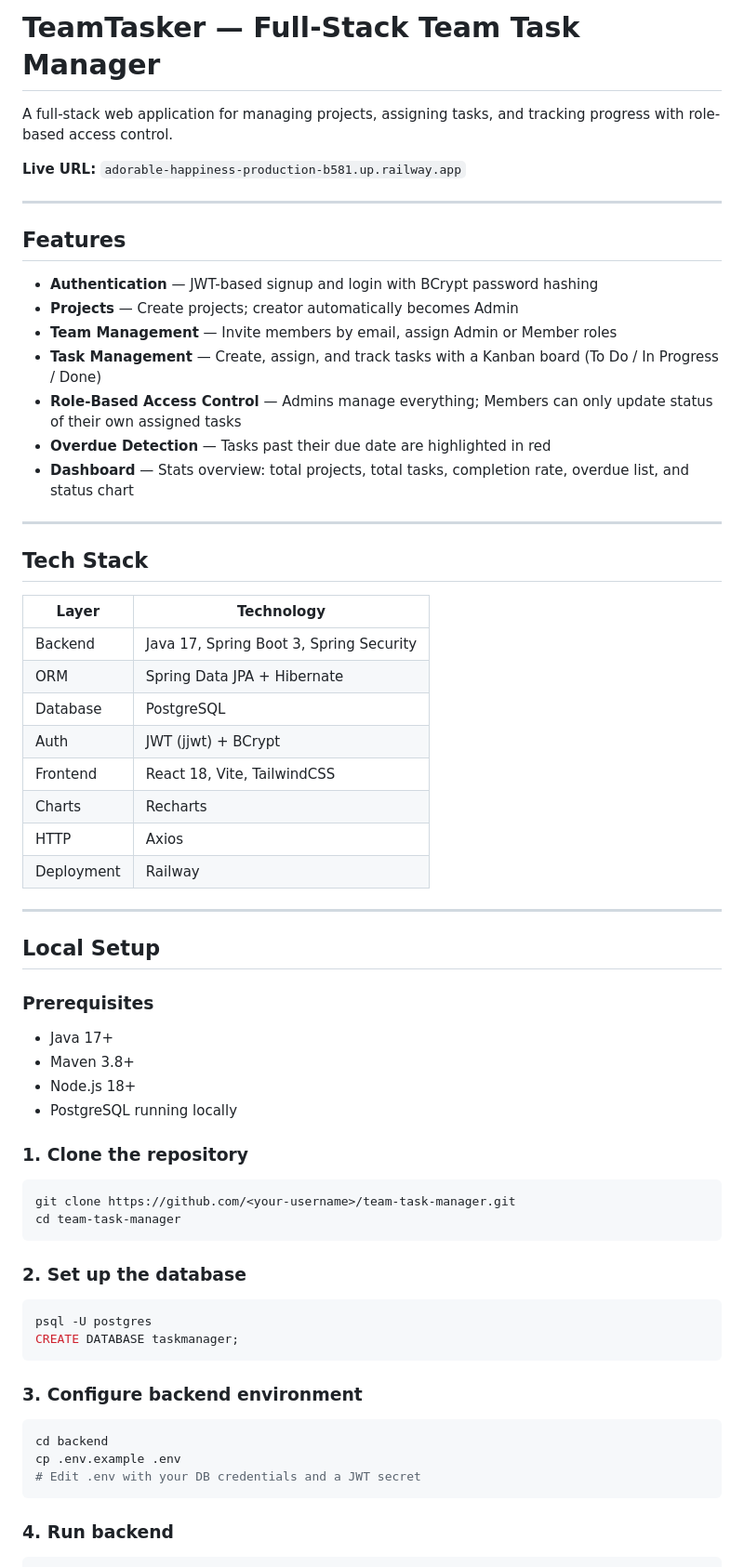
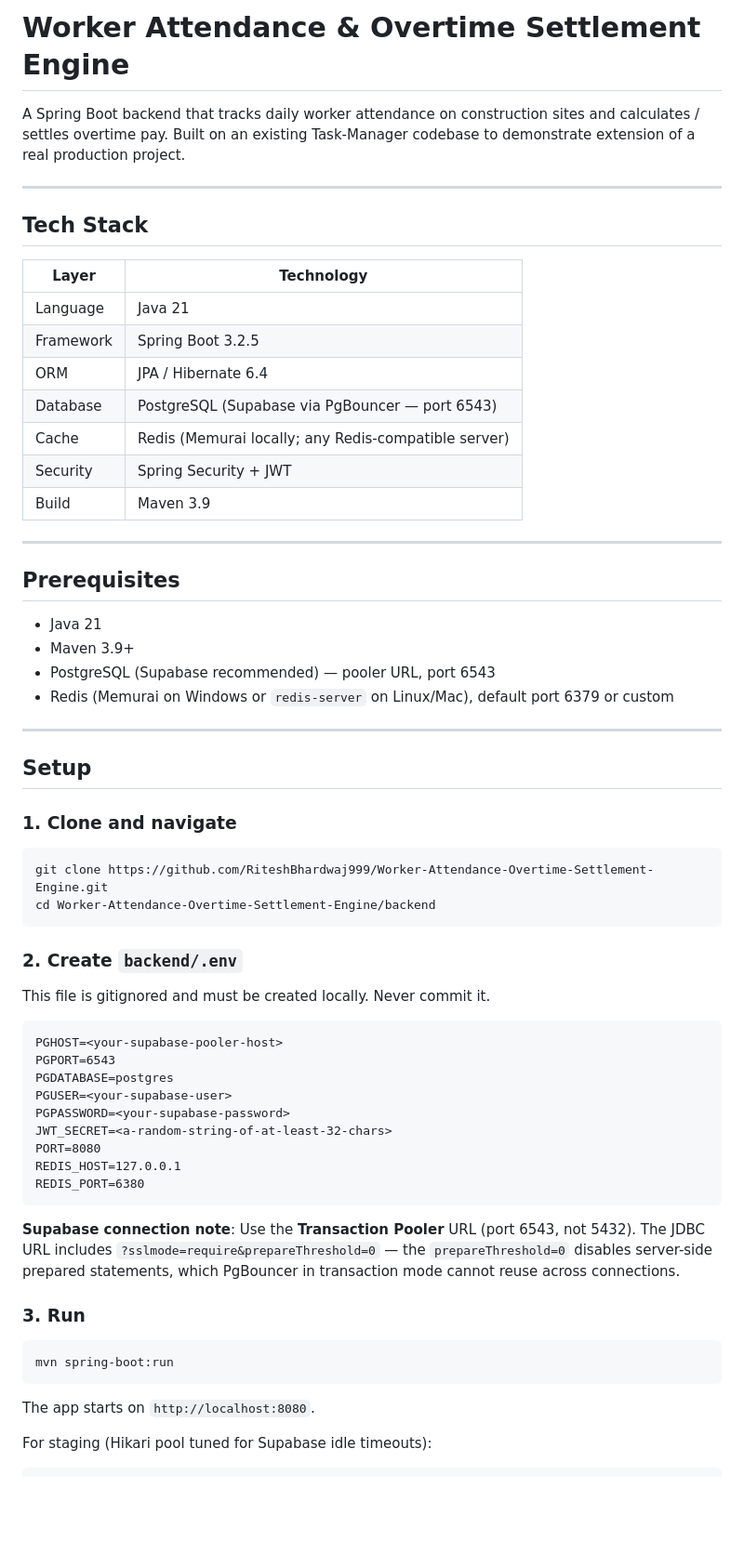
Before and after one commit to RiteshBhardwaj999/Worker-Attendance-Overtime-Settlement-Engine, a Markdown page: README.md, the part around one of its changes. Shown at 93% size. Drawn GitHub-style; blank space fills up the shorter version.

Commit message:
docs: project README with setup, API reference, business rules, ticket fixes

````diff
--- a/README.md
+++ b/README.md
@@ -1,64 +1,67 @@
-# TeamTasker — Full-Stack Team Task Manager
+# Worker Attendance & Overtime Settlement Engine
 
-A full-stack web application for managing projects, assigning tasks, and tracking progress with role-based access control.
-
-**Live URL:** `adorable-happiness-production-b581.up.railway.app`
-
----
-
-## Features
-
-- **Authentication** — JWT-based signup and login with BCrypt password hashing
-- **Projects** — Create projects; creator automatically becomes Admin
-- **Team Management** — Invite members by email, assign Admin or Member roles
-- **Task Management** — Create, assign, and track tasks with a Kanban board (To Do / In Progress / Done)
-- **Role-Based Access Control** — Admins manage everything; Members can only update status of their own assigned tasks
-- **Overdue Detection** — Tasks past their due date are highlighted in red
-- **Dashboard** — Stats overview: total projects, total tasks, completion rate, overdue list, and status chart
+A Spring Boot backend that tracks daily worker attendance on construction sites and calculates / settles overtime pay. Built on an existing Task-Manager codebase to demonstrate extension of a real production project.
 
 ---
 
 ## Tech Stack
 
 | Layer | Technology |
-|-------|-----------|
-| Backend | Java 17, Spring Boot 3, Spring Security |
-| ORM | Spring Data JPA + Hibernate |
-| Database | PostgreSQL |
-| Auth | JWT (jjwt) + BCrypt |
-| Frontend | React 18, Vite, TailwindCSS |
-| Charts | Recharts |
-| HTTP | Axios |
-| Deployment | Railway |
+|---|---|
+| Language | Java 21 |
+| Framework | Spring Boot 3.2.5 |
+| ORM | JPA / Hibernate 6.4 |
+| Database | PostgreSQL (Supabase via PgBouncer — port 6543) |
+| Cache | Redis (Memurai locally; any Redis-compatible server) |
+| Security | Spring Security + JWT |
+| Build | Maven 3.9 |
 
 ---
 
-## Local Setup
+## Prerequisites
 
-### Prerequisites
-- Java 17+
-- Maven 3.8+
-- Node.js 18+
-- PostgreSQL running locally
+- Java 21
+- Maven 3.9+
+- PostgreSQL (Supabase recommended) — pooler URL, port 6543
+- Redis (Memurai on Windows or `redis-server` on Linux/Mac), default port 6379 or custom
 
-### 1. Clone the repository
+---
+
+## Setup
+
+### 1. Clone and navigate
+
 ```bash
-git clone https://github.com/<your-username>/team-task-manager.git
-cd team-task-manager
+git clone https://github.com/RiteshBhardwaj999/Worker-Attendance-Overtime-Settlement-Engine.git
+cd Worker-Attendance-Overtime-Settlement-Engine/backend
 ```
 
-### 2. Set up the database
-```sql
-psql -U postgres
-CREATE DATABASE taskmanager;
+### 2. Create `backend/.env`
+
+This file is gitignored and must be created locally. Never commit it.
+
+```
+PGHOST=<your-supabase-pooler-host>
+PGPORT=6543
+PGDATABASE=postgres
+PGUSER=<your-supabase-user>
+PGPASSWORD=<your-supabase-password>
+JWT_SECRET=<a-random-string-of-at-least-32-chars>
+PORT=8080
+REDIS_HOST=127.0.0.1
+REDIS_PORT=6380
 ```
 
-### 3. Configure backend environment
+**Supabase connection note**: Use the **Transaction Pooler** URL (port 6543, not 5432). The JDBC URL includes `?sslmode=require&prepareThreshold=0` — the `prepareThreshold=0` disables server-side prepared statements, which PgBouncer in transaction mode cannot reuse across connections.
+
+### 3. Run
+
 ```bash
-cd backend
-cp .env.example .env
-# Edit .env with your DB credentials and a JWT secret
+mvn spring-boot:run
 ```
 
-### 4. Run backend
+The app starts on `http://localhost:8080`.
+
+For staging (Hikari pool tuned for Supabase idle timeouts):
+
 ```bash
````
Also changed, not shown: other parts of README.md (+126 -38 lines).
